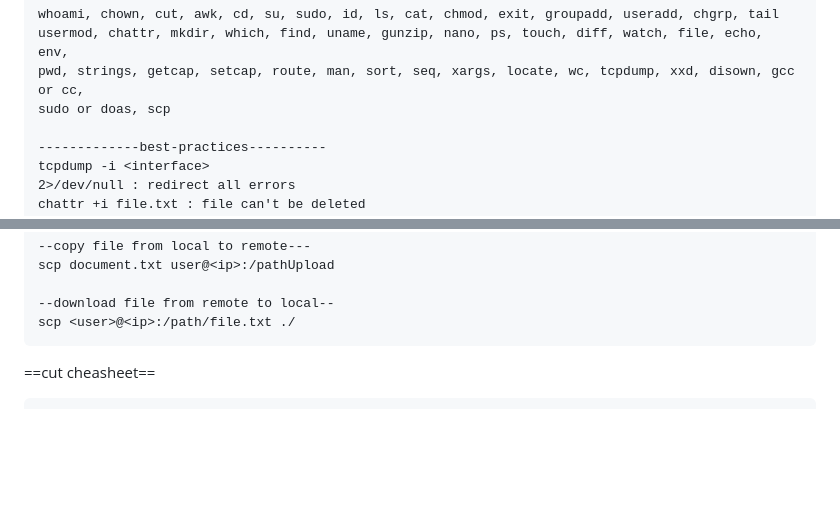
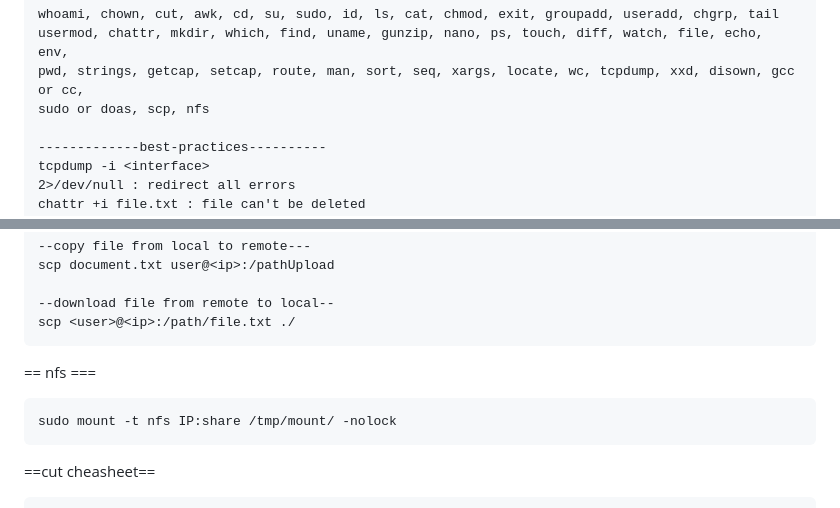
Before and after one commit to djefferson-saintilus/tryhackme, a Markdown page: chall100boxes/cheatsheet.md, 2 parts joined by grey strips. Rendered like a GitHub page; blank space fills up the shorter version.

````diff
--- a/chall100boxes/cheatsheet.md
+++ b/chall100boxes/cheatsheet.md
@@ -271,7 +271,7 @@ xfreerdp/remmina : rdp session
 whoami, chown, cut, awk, cd, su, sudo, id, ls, cat, chmod, exit, groupadd, useradd, chgrp, tail
 usermod, chattr, mkdir, which, find, uname, gunzip, nano, ps, touch, diff, watch, file, echo, env,
 pwd, strings, getcap, setcap, route, man, sort, seq, xargs, locate, wc, tcpdump, xxd, disown, gcc or cc,
-sudo or doas, scp
+sudo or doas, scp, nfs
 
 -------------best-practices----------
 tcpdump -i <interface>
@@ -320,6 +320,11 @@ scp document.txt user@<ip>:/pathUpload
 
 --download file from remote to local--
 scp <user>@<ip>:/path/file.txt ./
+```
+
+== nfs ===
+```
+sudo mount -t nfs IP:share /tmp/mount/ -nolock
 ```
 ==cut cheasheet==
 ```
````
